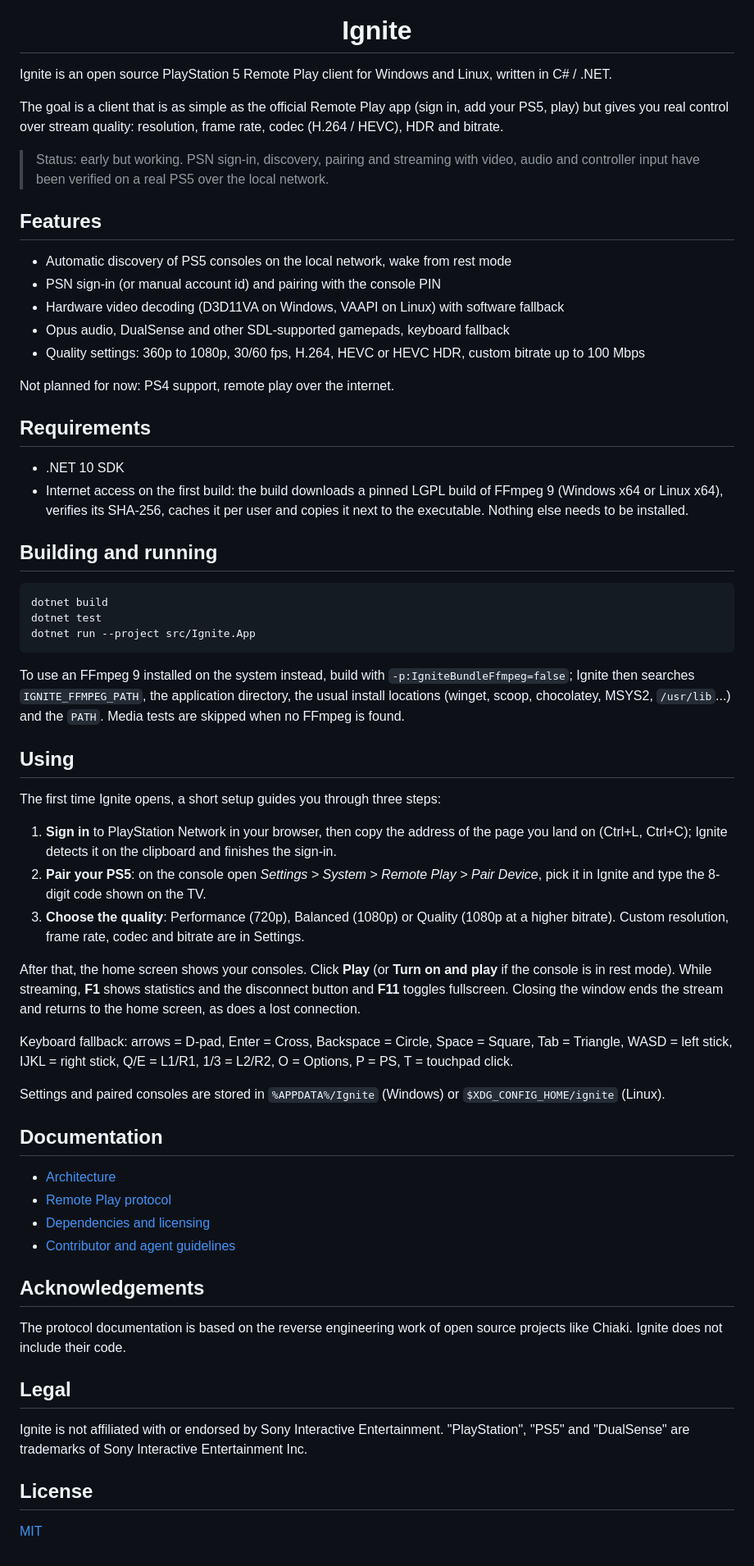
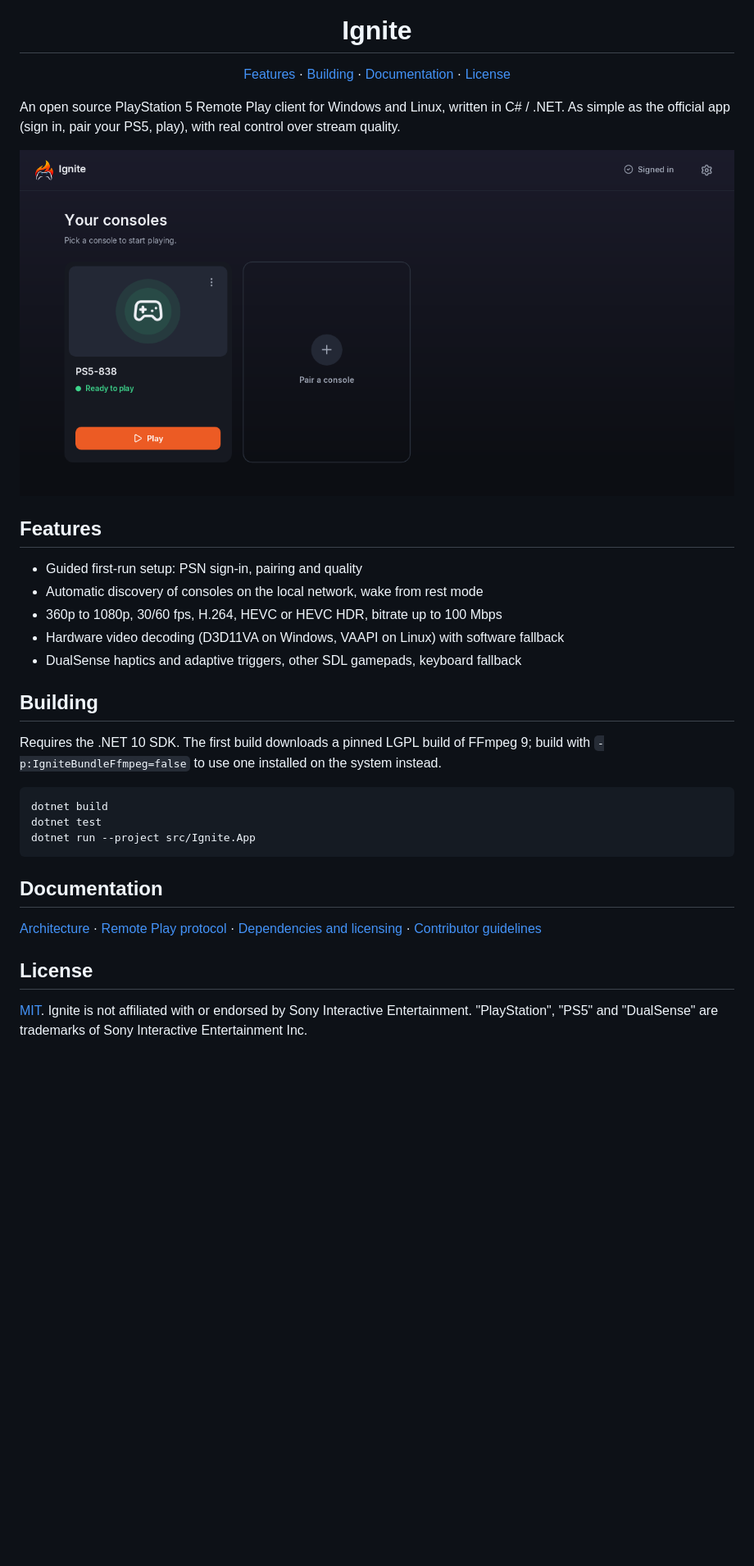
Before and after one commit to lucasdcampos/ignite, a Markdown page: README.md, the part around the change. Shown at 82% size. Rendered like a GitHub page; pictures changed too: docs/images/home.png (added); blank space fills up the shorter version.

Commit message:
Shorten the README now that the app guides users itself
The first-run setup explains sign-in, pairing and quality, and Settings
lists the keyboard controls, so the README drops the status note, the
usage walkthrough, the keyboard map and the acknowledgements. It now
has a section index under the title, a screenshot of the home screen,
features, build steps, documentation links and the license with the
trademark notice. How Ignite finds a system FFmpeg, which only the
README described, moves to docs/dependencies.md.

Co-Authored-By: Claude Opus 5.5 <noreply@anthropic.com>

````diff
--- a/README.md
+++ b/README.md
@@ -4,34 +4,33 @@
 
 <h1 align="center">Ignite</h1>
 
-Ignite is an open source PlayStation 5 Remote Play client for Windows and Linux, written in
-C# / .NET.
+<p align="center">
+  <a href="#features">Features</a> ·
+  <a href="#building">Building</a> ·
+  <a href="#documentation">Documentation</a> ·
+  <a href="#license">License</a>
+</p>
 
-The goal is a client that is as simple as the official Remote Play app (sign in, add your
-PS5, play) but gives you real control over stream quality: resolution, frame rate, codec
-(H.264 / HEVC), HDR and bitrate.
+An open source PlayStation 5 Remote Play client for Windows and Linux, written in C# / .NET.
+As simple as the official app (sign in, pair your PS5, play), with real control over stream
+quality.
 
-> Status: early but working. PSN sign-in, discovery, pairing and streaming with video, audio
-> and controller input have been verified on a real PS5 over the local network.
+<p align="center">
+  <img src="docs/images/home.png" alt="Ignite home screen with a PS5 ready to play">
+</p>
 
 ## Features
 
-- Automatic discovery of PS5 consoles on the local network, wake from rest mode
-- PSN sign-in (or manual account id) and pairing with the console PIN
+- Guided first-run setup: PSN sign-in, pairing and quality
+- Automatic discovery of consoles on the local network, wake from rest mode
+- 360p to 1080p, 30/60 fps, H.264, HEVC or HEVC HDR, bitrate up to 100 Mbps
 - Hardware video decoding (D3D11VA on Windows, VAAPI on Linux) with software fallback
-- Opus audio, DualSense and other SDL-supported gamepads, keyboard fallback
-- Quality settings: 360p to 1080p, 30/60 fps, H.264, HEVC or HEVC HDR, custom bitrate up to 100 Mbps
+- DualSense haptics and adaptive triggers, other SDL gamepads, keyboard fallback
 
-Not planned for now: PS4 support, remote play over the internet.
+## Building
 
-## Requirements
-
-- .NET 10 SDK
-- Internet access on the first build: the build downloads a pinned LGPL build of FFmpeg 9
-  (Windows x64 or Linux x64), verifies its SHA-256, caches it per user and copies it next to
-  the executable. Nothing else needs to be installed.
-
-## Building and running
+Requires the .NET 10 SDK. The first build downloads a pinned LGPL build of FFmpeg 9; build
+with `-p:IgniteBundleFfmpeg=false` to use one installed on the system instead.
 
 ```
 dotnet build
@@ -39,51 +38,12 @@ dotnet test
 dotnet run --project src/Ignite.App
 ```
 
-To use an FFmpeg 9 installed on the system instead, build with
-`-p:IgniteBundleFfmpeg=false`; Ignite then searches `IGNITE_FFMPEG_PATH`, the application
-directory, the usual install locations (winget, scoop, chocolatey, MSYS2, `/usr/lib`...) and
-the `PATH`. Media tests are skipped when no FFmpeg is found.
-
-## Using
-
-The first time Ignite opens, a short setup guides you through three steps:
-
-1. **Sign in** to PlayStation Network in your browser, then copy the address of the page you
-   land on (Ctrl+L, Ctrl+C); Ignite detects it on the clipboard and finishes the sign-in.
-2. **Pair your PS5**: on the console open *Settings > System > Remote Play > Pair Device*,
-   pick it in Ignite and type the 8-digit code shown on the TV.
-3. **Choose the quality**: Performance (720p), Balanced (1080p) or Quality (1080p at a
-   higher bitrate). Custom resolution, frame rate, codec and bitrate are in Settings.
-
-After that, the home screen shows your consoles. Click **Play** (or **Turn on and play** if
-the console is in rest mode). While streaming, **F1** shows statistics and the disconnect
-button and **F11** toggles fullscreen. Closing the window ends the stream and returns to the
-home screen, as does a lost connection.
-
-Keyboard fallback: arrows = D-pad, Enter = Cross, Backspace = Circle, Space = Square,
-Tab = Triangle, WASD = left stick, IJKL = right stick, Q/E = L1/R1, 1/3 = L2/R2,
-O = Options, P = PS, T = touchpad click.
-
-Settings and paired consoles are stored in `%APPDATA%/Ignite` (Windows) or
-`$XDG_CONFIG_HOME/ignite` (Linux).
-
 ## Documentation
 
-- [Architecture](docs/architecture.md)
-- [Remote Play protocol](docs/protocol/README.md)
-- [Dependencies and licensing](docs/dependencies.md)
-- [Contributor and agent guidelines](AGENTS.md)
-
-## Acknowledgements
-
-The protocol documentation is based on the reverse engineering work of open source projects
-like Chiaki. Ignite does not include their code.
-
-## Legal
-
-Ignite is not affiliated with or endorsed by Sony Interactive Entertainment. "PlayStation",
-"PS5" and "DualSense" are trademarks of Sony Interactive Entertainment Inc.
+[Architecture](docs/architecture.md) · [Remote Play protocol](docs/protocol/README.md) ·
+[Dependencies and licensing](docs/dependencies.md) · [Contributor guidelines](AGENTS.md)
 
 ## License
 
-[MIT](LICENSE)
+[MIT](LICENSE). Ignite is not affiliated with or endorsed by Sony Interactive Entertainment.
+"PlayStation", "PS5" and "DualSense" are trademarks of Sony Interactive Entertainment Inc.
````
Also changed, not shown: docs/dependencies.md (+8 -0 lines).
